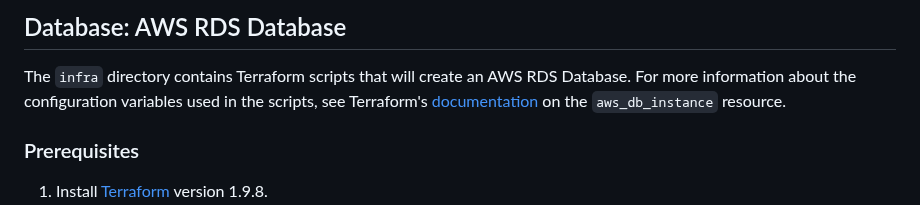
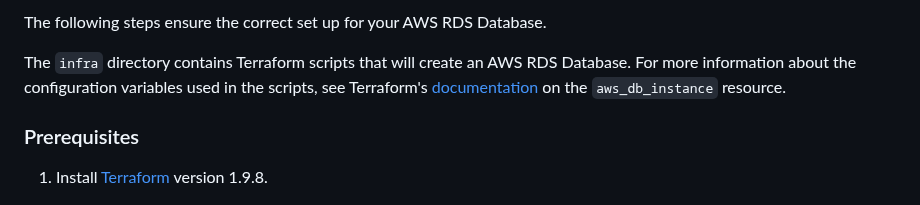
Before and after one commit to Jonqora/VibeCheckMyProf, a Markdown page: SET-UP/DATABASE.md, the part around one of its changes. GitHub-like rendering.

```diff
--- a/SET-UP/DATABASE.md
+++ b/SET-UP/DATABASE.md
@@ -4,5 +5,7 @@
 
-## Database: AWS RDS Database
+
+The following steps ensure the correct set up for your AWS RDS Database.
+
 The `infra` directory contains Terraform scripts that will create an AWS RDS Database. For more information about the
 configuration variables used in the scripts, see Terraform's [documentation](https://registry.terraform.io/providers/hashicorp/aws/latest/docs/resources/db_instance)
 on the `aws_db_instance` resource.
```
Also changed, not shown: other parts of SET-UP/DATABASE.md (+3 -2 lines).
